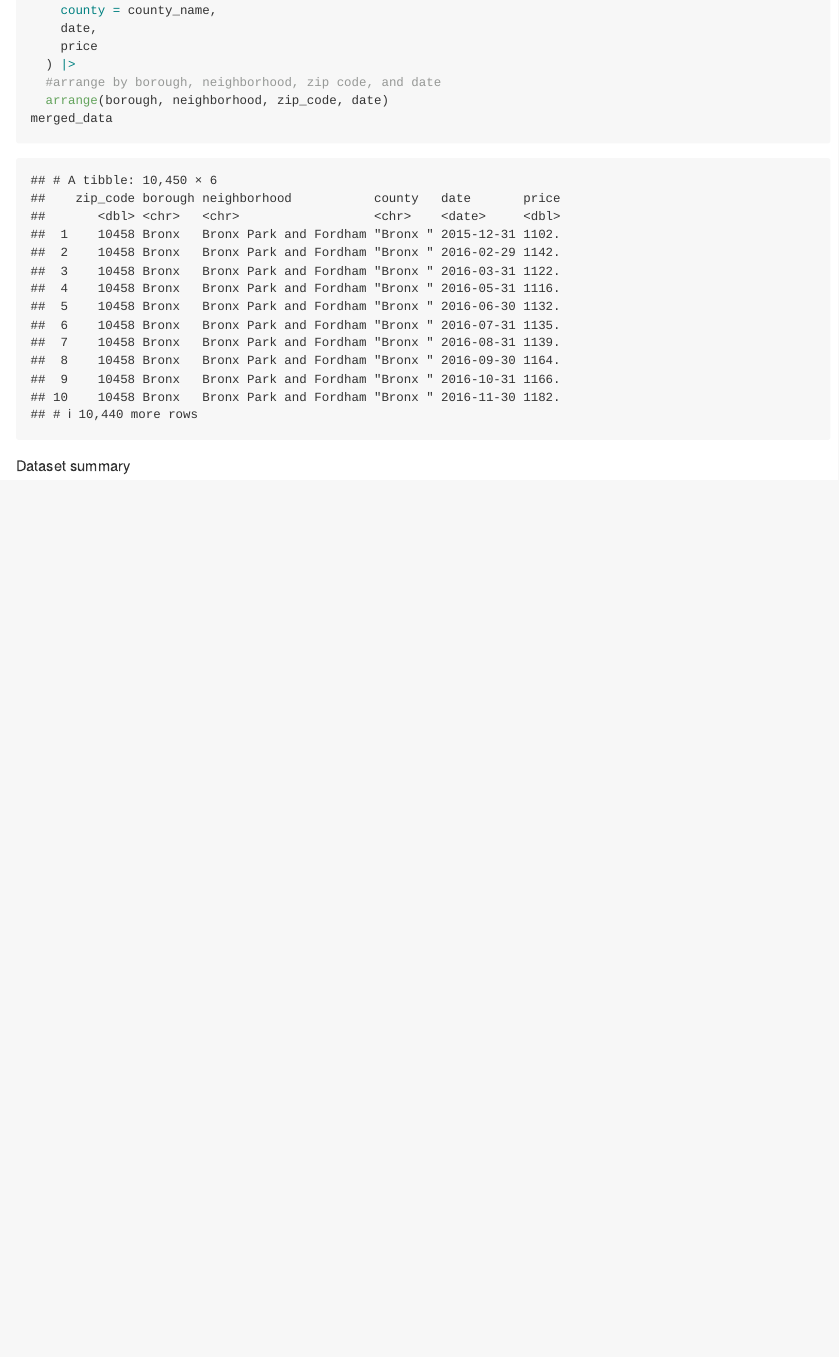
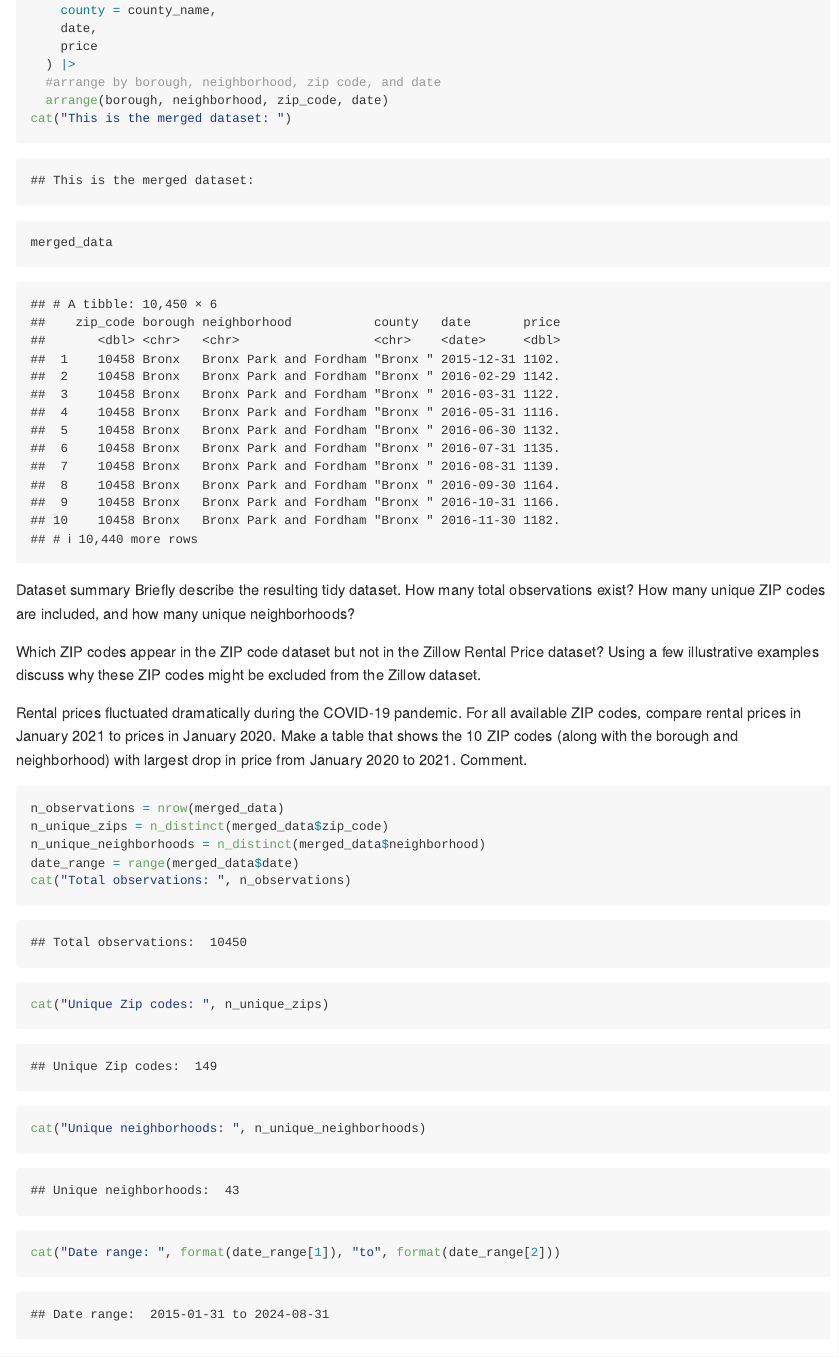
Before and after one commit to juantang36/p8105_hw2_jt3649, an R Markdown document (p8105_hw2_jt3649.Rmd): the page in a window 1100 px wide, from 9500 px down. The pictures show the output file p8105_hw2_jt3649.md that the author committed with the source, drawn offline in the style of GitHub.

Commit message:
Add dataset summary for problem 3

````diff
--- a/p8105_hw2_jt3649.Rmd
+++ b/p8105_hw2_jt3649.Rmd
@@ -334,7 +334,23 @@ merged_data = rental_price_tidy_unique |>
   ) |>
   #arrange by borough, neighborhood, zip code, and date
   arrange(borough, neighborhood, zip_code, date)
+cat("This is the merged dataset: ")
 merged_data
 ```
 
 Dataset summary
+Briefly describe the resulting tidy dataset. How many total observations exist? How many unique ZIP codes are included, and how many unique neighborhoods?
+
+Which ZIP codes appear in the ZIP code dataset but not in the Zillow Rental Price dataset? Using a few illustrative examples discuss why these ZIP codes might be excluded from the Zillow dataset.
+
+Rental prices fluctuated dramatically during the COVID-19 pandemic. For all available ZIP codes, compare rental prices in January 2021 to prices in January 2020. Make a table that shows the 10 ZIP codes (along with the borough and neighborhood) with largest drop in price from January 2020 to 2021. Comment.
+
+```{r dataset summary}
+n_observations = nrow(merged_data)
+n_unique_zips = n_distinct(merged_data$zip_code)
+n_unique_neighborhoods = n_distinct(merged_data$neighborhood)
+date_range = range(merged_data$date)
+cat("Total observations: ", n_observations)
+cat("Unique Zip codes: ", n_unique_zips)
+cat("Unique neighborhoods: ", n_unique_neighborhoods)
+cat("Date range: ", format(date_range[1]), "to", format(date_range[2]))
````
Also changed, not shown: p8105_hw2_jt3649.md, p8105_hw2_jt3649.Rmd (4 more changed lines).
